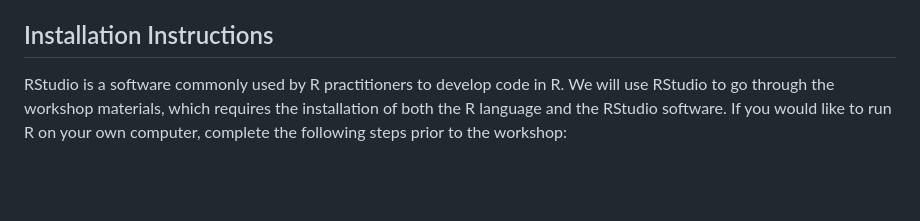
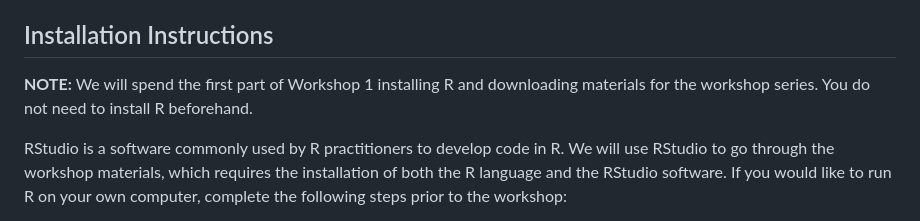
Before and after one commit to dlab-berkeley/R-Fundamentals, a Markdown page: README.md, the part around the change. Rendered like a GitHub page; blank space fills up the shorter version.

Commit message:
Added disclaimer about not needing to install R in advance.

```diff
--- a/README.md
+++ b/README.md
@@ -31,6 +31,8 @@ R Fundamentals has 4 parts. Each of the parts takes 2 hours, and is delivered in
 4.  Part 4: Data visualizations and custom functions
 
 ## Installation Instructions
+
+**NOTE:** We will spend the first part of Workshop 1 installing R and downloading materials for the workshop series. You do not need to install R beforehand.
 
 RStudio is a software commonly used by R practitioners to develop code in R. We will use RStudio to go through the workshop materials, which requires the installation of both the R language and the RStudio software. If you would like to run R on your own computer, complete the following steps prior to the workshop:
 
```
